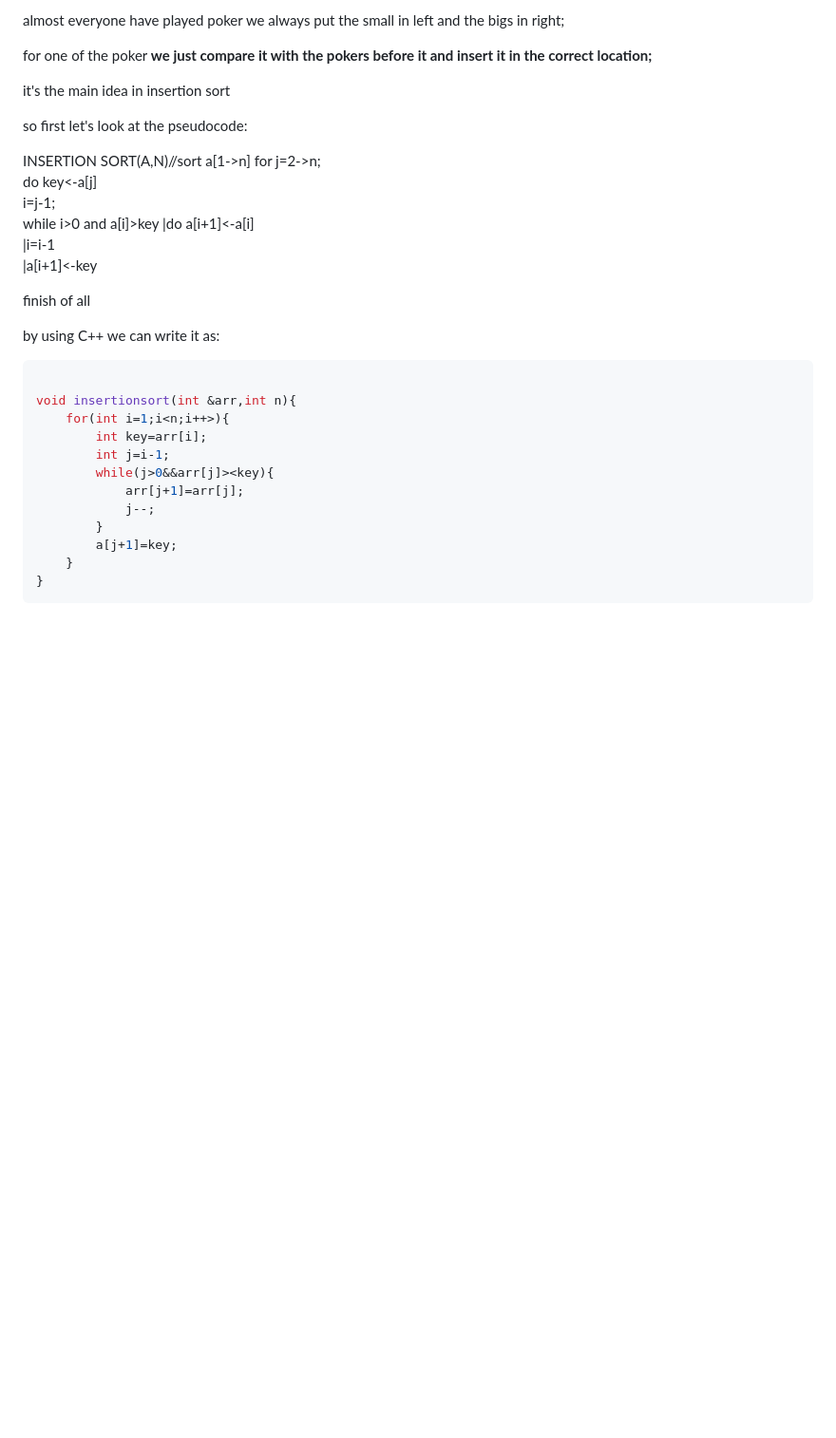
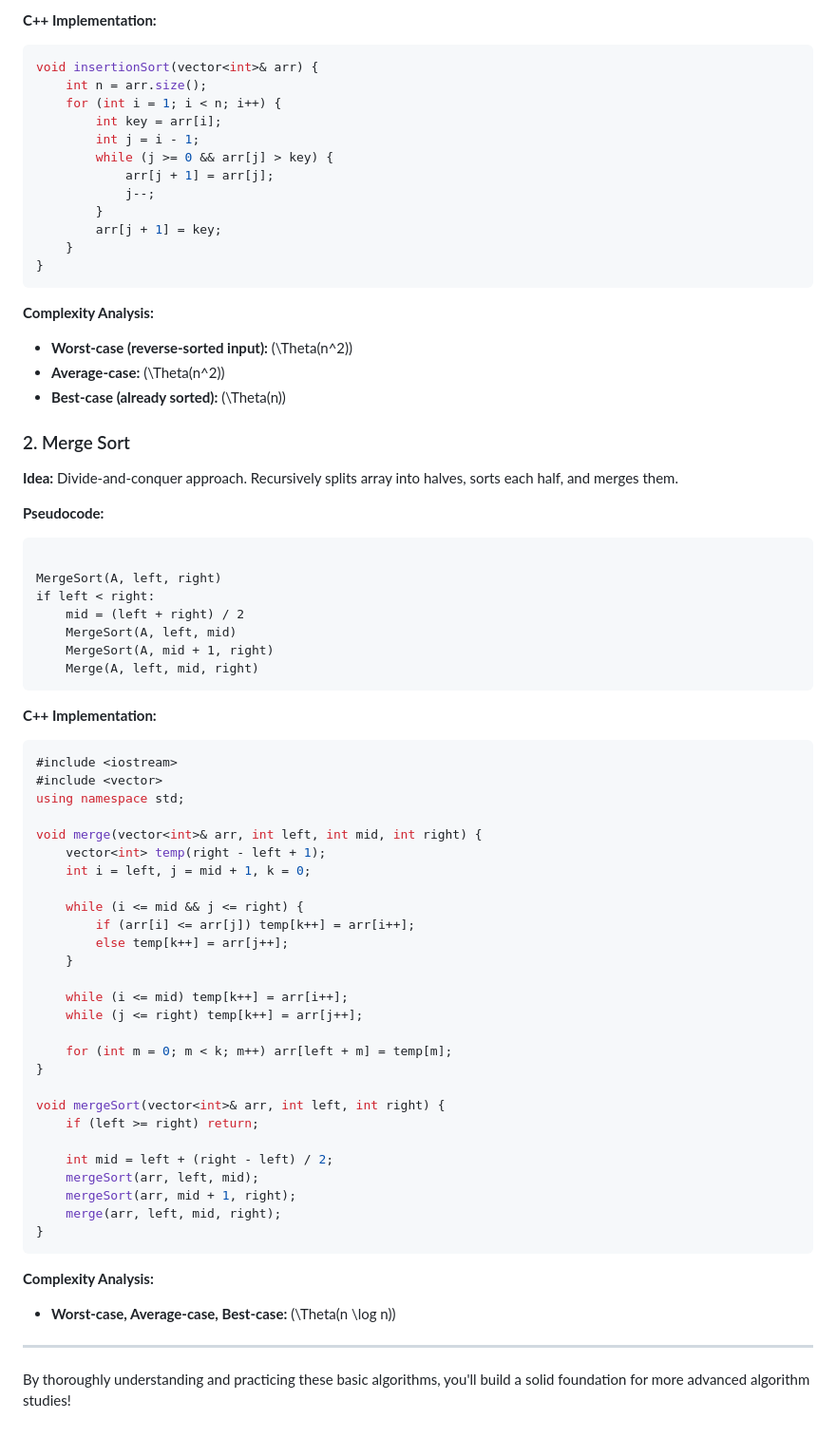
Before and after one commit to jomify/oj-basic, a Markdown page: algorthims_1.md, the part around one of its changes. Shown at 95% size. GitHub-like rendering; blank space fills up the shorter version.

````diff
--- a/algorthims_1.md
+++ b/algorthims_1.md
@@ -70,36 +72,79 @@ at first we just use an instant to make it explicitation:
 
-almost everyone have played poker we always put the small in left and the bigs in right;
-
-for one of the poker **we just compare it with the pokers before it and insert it in the correct location;**
-
-it's the main idea in insertion sort
-
-so first let's look at the pseudocode:
-
-INSERTION SORT(A,N)//sort a[1->n]
-for j=2->n;
- do key<-a[j]
- i=j-1;
- while i>0 and a[i]>key
-  |do a[i+1]<-a[i]
-  |i=i-1
-  |a[i+1]<-key
-
-finish of all
-
-by using C++ we can write it as:
+**C++ Implementation:**
 
 ``` c++
-
-void insertionsort(int &arr,int n){
-    for(int i=1;i<n;i++>){
-        int key=arr[i];
-        int j=i-1;
-        while(j>0&&arr[j]><key){
-            arr[j+1]=arr[j];
+void insertionSort(vector<int>& arr) {
+    int n = arr.size();
+    for (int i = 1; i < n; i++) {
+        int key = arr[i];
+        int j = i - 1;
+        while (j >= 0 && arr[j] > key) {
+            arr[j + 1] = arr[j];
             j--;
         }
-        a[j+1]=key;
+        arr[j + 1] = key;
     }
 }
 ```
+
+**Complexity Analysis:**
+
+- **Worst-case (reverse-sorted input):** \(\Theta(n^2)\)
+- **Average-case:** \(\Theta(n^2)\)
+- **Best-case (already sorted):** \(\Theta(n)\)
+
+### 2. Merge Sort
+
+**Idea:** Divide-and-conquer approach. Recursively splits array into halves, sorts each half, and merges them.
+
+**Pseudocode:**
+
+```
+
+MergeSort(A, left, right)
+if left < right:
+    mid = (left + right) / 2
+    MergeSort(A, left, mid)
+    MergeSort(A, mid + 1, right)
+    Merge(A, left, mid, right)
+```
+
+**C++ Implementation:**
+
+```cpp
+#include <iostream>
+#include <vector>
+using namespace std;
+
+void merge(vector<int>& arr, int left, int mid, int right) {
+    vector<int> temp(right - left + 1);
+    int i = left, j = mid + 1, k = 0;
+
+    while (i <= mid && j <= right) {
+        if (arr[i] <= arr[j]) temp[k++] = arr[i++];
+        else temp[k++] = arr[j++];
+    }
+
+    while (i <= mid) temp[k++] = arr[i++];
+    while (j <= right) temp[k++] = arr[j++];
+
+    for (int m = 0; m < k; m++) arr[left + m] = temp[m];
+}
+
+void mergeSort(vector<int>& arr, int left, int right) {
+    if (left >= right) return;
+
+    int mid = left + (right - left) / 2;
+    mergeSort(arr, left, mid);
+    mergeSort(arr, mid + 1, right);
+    merge(arr, left, mid, right);
+}
+```
+
+**Complexity Analysis:**
+
+- **Worst-case, Average-case, Best-case:** \(\Theta(n \log n)\)
+
+---
+
+By thoroughly understanding and practicing these basic algorithms, you'll build a solid foundation for more advanced algorithm studies!
````
Also changed, not shown: other parts of algorthims_1.md (+41 -39 lines).
